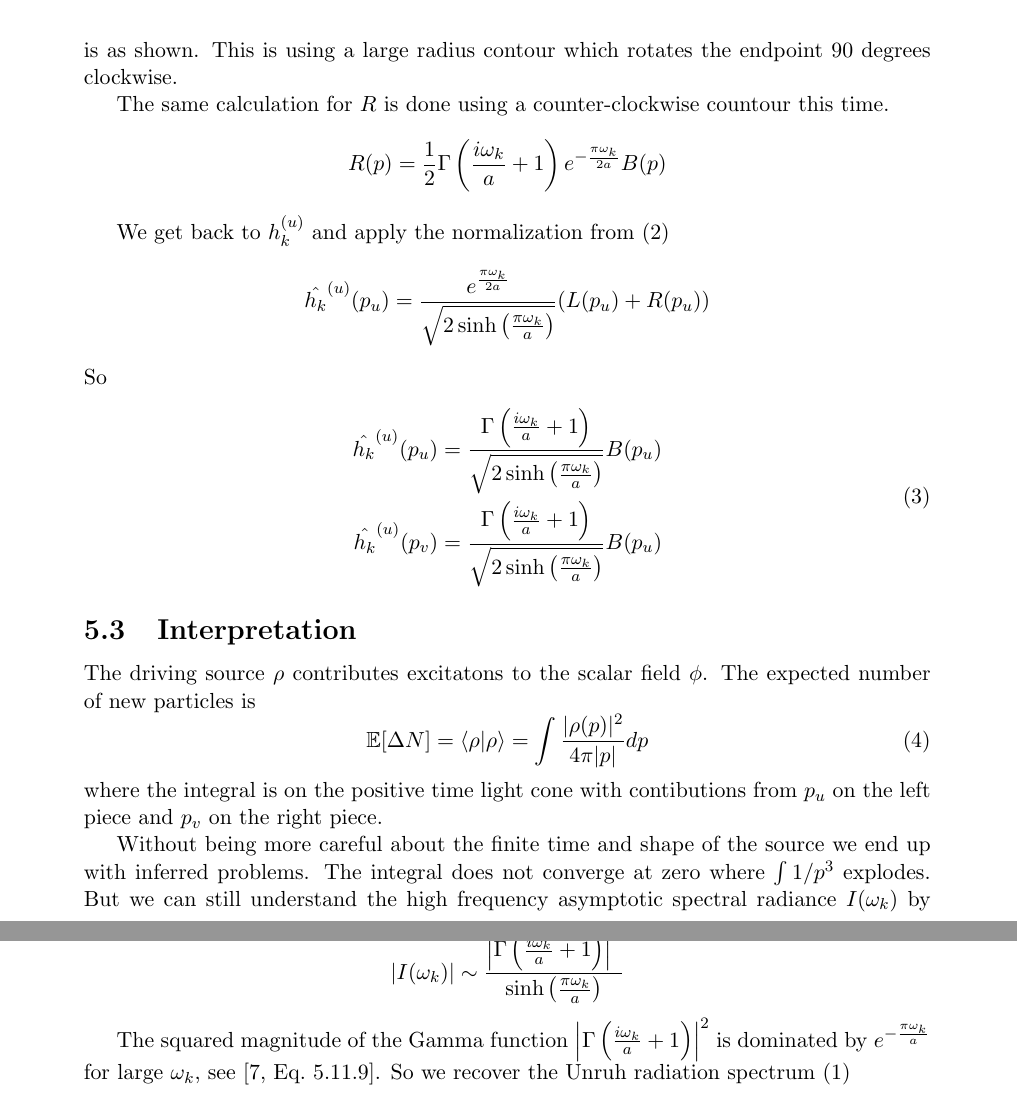
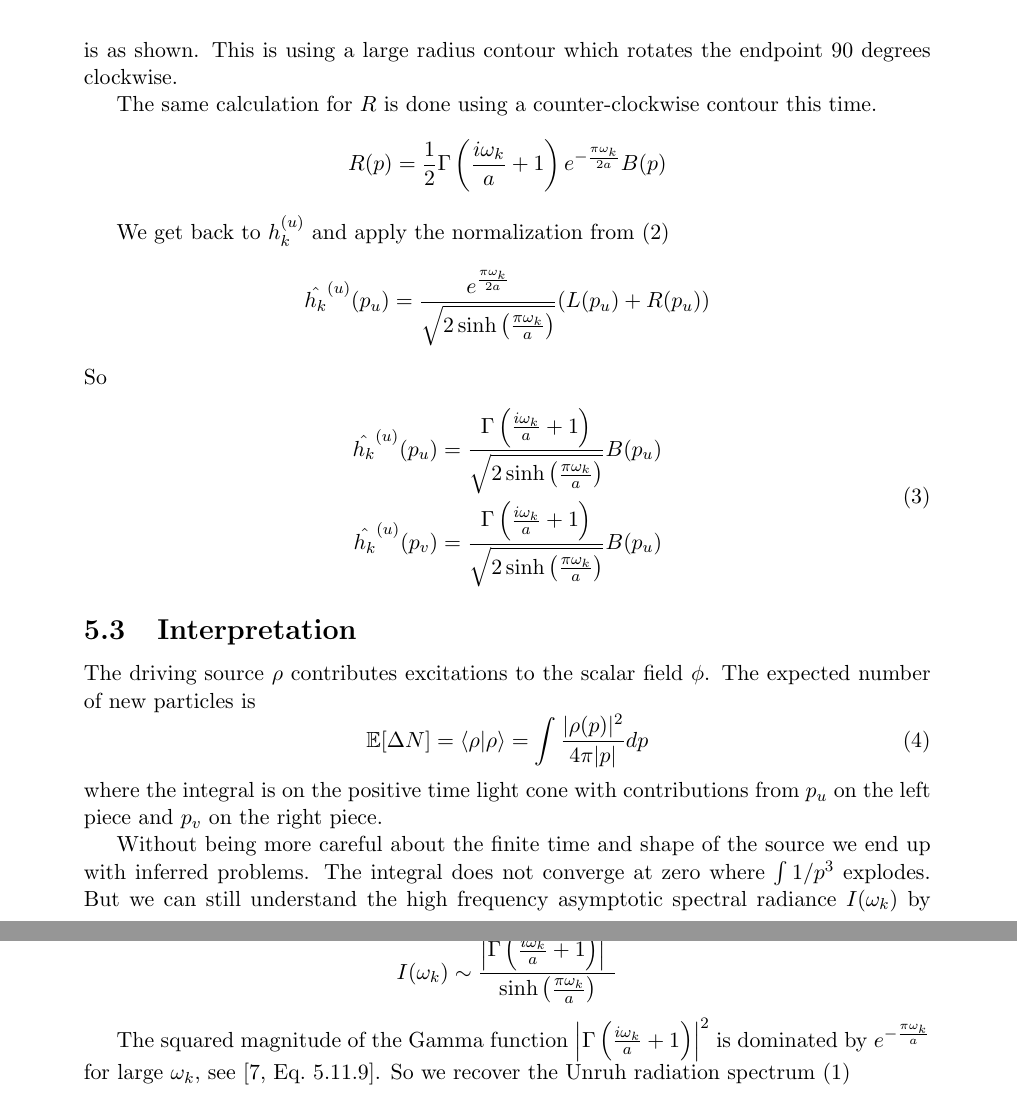
Before and after one commit to kjplaye/thrust_paper, a LaTeX document (thrust.tex): two parts of pages 6 and 7 of 7, joined at a grey line, cut so that both start at the same text. Compiled offline with pdfLaTeX.

Commit message:
Lots of spelling fixes

```diff
--- a/thrust.tex
+++ b/thrust.tex
@@ -189,7 +189,7 @@ B(p) = \frac{-2i}{a} \left(\frac{a}{-p}\right)^{\frac{i\omega_k}{a} + 1}
 \]
 is as shown.  This is using a large radius contour which rotates the endpoint 90 degrees clockwise.
 
-The same calculation for $R$ is done using a counter-clockwise countour this time.
+The same calculation for $R$ is done using a counter-clockwise contour this time.
 \[
 \begin{split}
   R(p) = \frac{1}{2}\Gamma\left(\frac{i\omega_k}{a} + 1\right) e^{-\frac{\pi \omega_k}{2a}} B(p)
@@ -209,16 +209,16 @@ So
 \end{split}
 \end{equation}
 \subsection{Interpretation}
-The driving source $\rho$ contributes excitatons to the scalar field $\phi$.  The expected number of new particles is
+The driving source $\rho$ contributes excitations to the scalar field $\phi$.  The expected number of new particles is
 \begin{equation}
   \label{number}
   \mathbb{E}[\Delta N] = \braket{\rho|\rho} = \int{\frac{|\rho(p)|^2}{4\pi|p|}dp}
 \end{equation}
-where the integral is on the positive time light cone with contibutions from $p_u$ on the left piece and $p_v$ on the right piece.
+where the integral is on the positive time light cone with contributions from $p_u$ on the left piece and $p_v$ on the right piece.
 
-Without being more careful about the finite time and shape of the source we end up with inferred problems.  The integral does not converge at zero where $\int{1/p^3}$ explodes.  But we can still understand the high frequency asymptotic spectral radiance $I(\omega_k)$ by factoring out the common divergant $p$ dependent part of (\ref{number}), using (\ref{fourier}), and taking a squared magnitude.
+Without being more careful about the finite time and shape of the source we end up with inferred problems.  The integral does not converge at zero where $\int{1/p^3}$ explodes.  But we can still understand the high frequency asymptotic spectral radiance $I(\omega_k)$ by factoring out the common divergent $p$ dependent part of (\ref{number}), using (\ref{fourier}), and taking a squared magnitude.
 \[
-|I(\omega_k)| \sim \frac{\left|\Gamma\left(\frac{i\omega_k}{a} + 1\right) \right|^2}{\sinh\left(\frac{\pi\omega_k}{a}\right)}
+I(\omega_k) \sim \frac{\left|\Gamma\left(\frac{i\omega_k}{a} + 1\right) \right|^2}{\sinh\left(\frac{\pi\omega_k}{a}\right)}
 \]
 
 % https://math.stackexchange.com/questions/4518368/asymptotic-expansion-of-the-gamma-function-with-imaginary-value
```
Also changed, not shown: thrust.pdf, thrust.tex (16 more changed lines).
